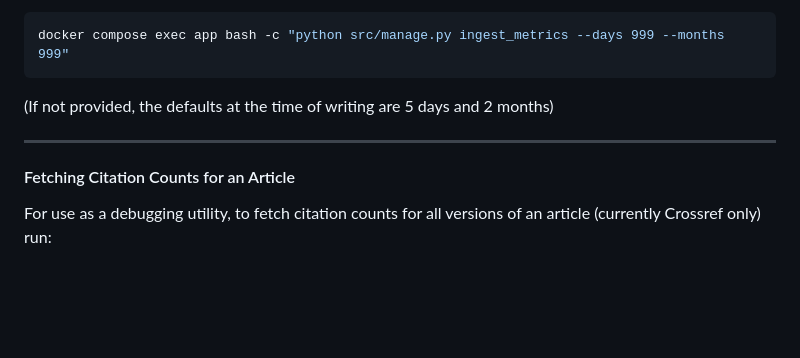
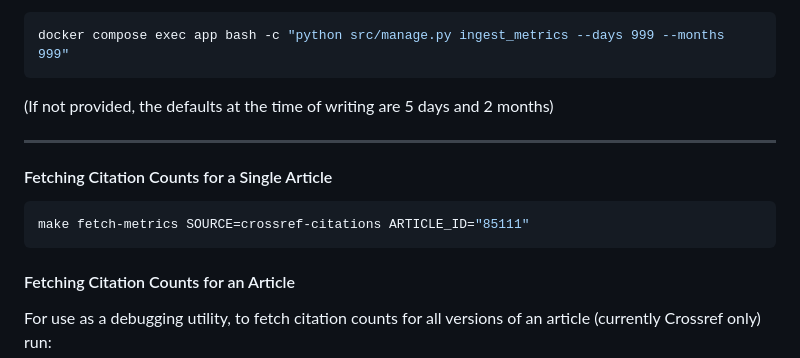
Before and after one commit to elifesciences/elife-metrics, a Markdown page: README.md, the part around the change. Drawn GitHub-style; blank space fills up the shorter version.

Commit message:
Updated README with desired functionality

````diff
--- a/README.md
+++ b/README.md
@@ -161,6 +161,12 @@ docker compose exec app bash -c "python src/manage.py ingest_metrics --days 999
 
 ------------
 
+#### Fetching Citation Counts for a Single Article
+
+```bash
+make fetch-metrics SOURCE=crossref-citations ARTICLE_ID="85111"
+```
+
 #### Fetching Citation Counts for an Article
 
 For use as a debugging utility, to fetch citation counts for all versions of an article (currently Crossref only) run:
````
